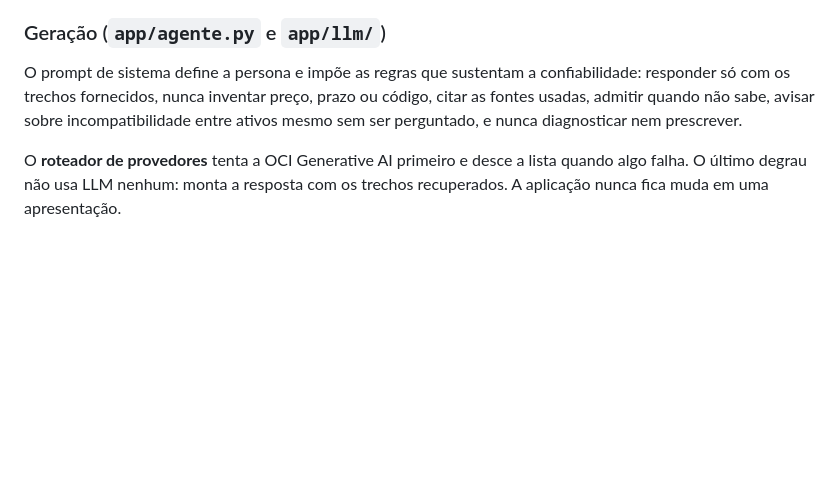
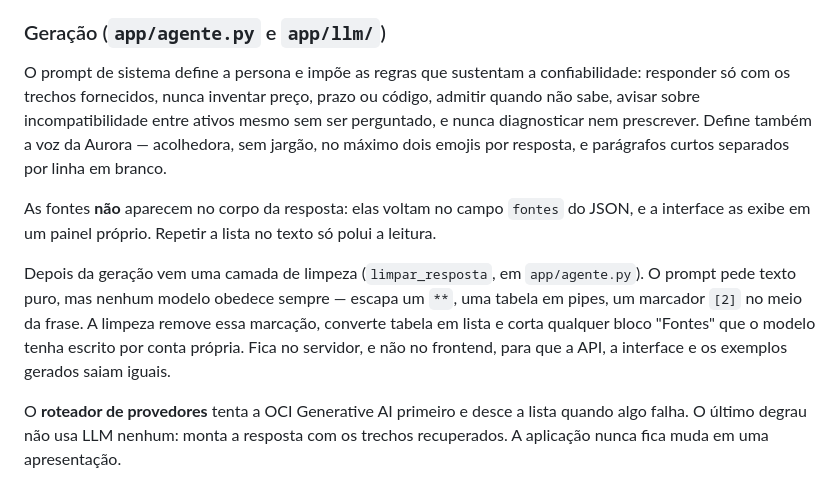
Before and after one commit to arraydevil/agente-aurora, a Markdown page: README.md, the part around the change. GitHub-like rendering; blank space fills up the shorter version.

Commit message:
docs: regenera exemplos com a voz nova e atualiza o README

```diff
--- a/README.md
+++ b/README.md
@@ -209,9 +209,21 @@ assuntos.
 
 O prompt de sistema define a persona e impõe as regras que sustentam a
 confiabilidade: responder só com os trechos fornecidos, nunca inventar preço,
-prazo ou código, citar as fontes usadas, admitir quando não sabe, avisar sobre
-incompatibilidade entre ativos mesmo sem ser perguntado, e nunca diagnosticar
-nem prescrever.
+prazo ou código, admitir quando não sabe, avisar sobre incompatibilidade entre
+ativos mesmo sem ser perguntado, e nunca diagnosticar nem prescrever. Define
+também a voz da Aurora — acolhedora, sem jargão, no máximo dois emojis por
+resposta, e parágrafos curtos separados por linha em branco.
+
+As fontes **não** aparecem no corpo da resposta: elas voltam no campo `fontes`
+do JSON, e a interface as exibe em um painel próprio. Repetir a lista no texto
+só polui a leitura.
+
+Depois da geração vem uma camada de limpeza (`limpar_resposta`, em
+`app/agente.py`). O prompt pede texto puro, mas nenhum modelo obedece sempre —
+escapa um `**`, uma tabela em pipes, um marcador `[2]` no meio da frase. A
+limpeza remove essa marcação, converte tabela em lista e corta qualquer bloco
+"Fontes" que o modelo tenha escrito por conta própria. Fica no servidor, e não
+no frontend, para que a API, a interface e os exemplos gerados saiam iguais.
 
 O **roteador de provedores** tenta a OCI Generative AI primeiro e desce a lista
 quando algo falha. O último degrau não usa LLM nenhum: monta a resposta com os
```
Also changed, not shown: docs/exemplos_respostas.md (+59 -82 lines).
